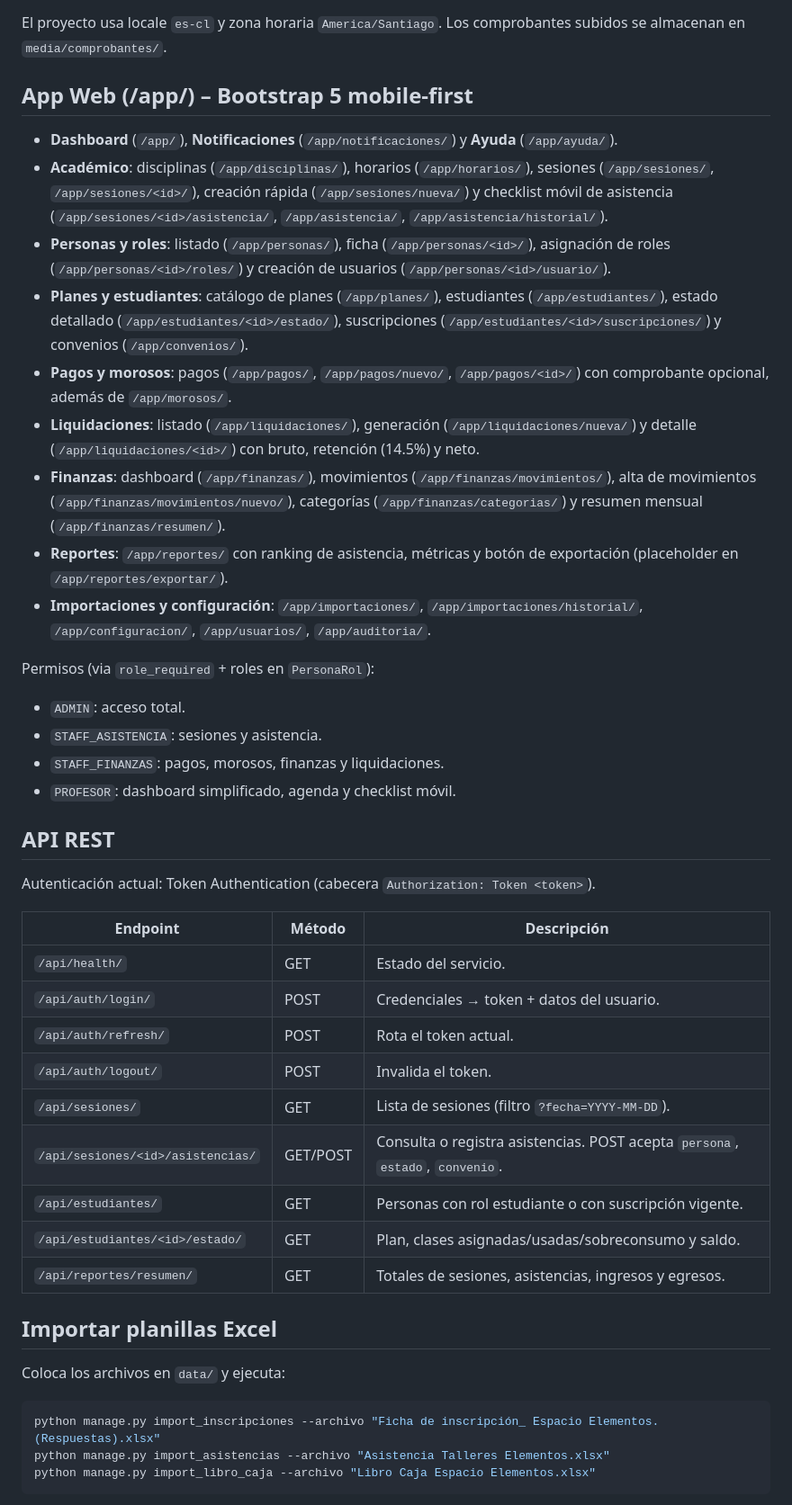
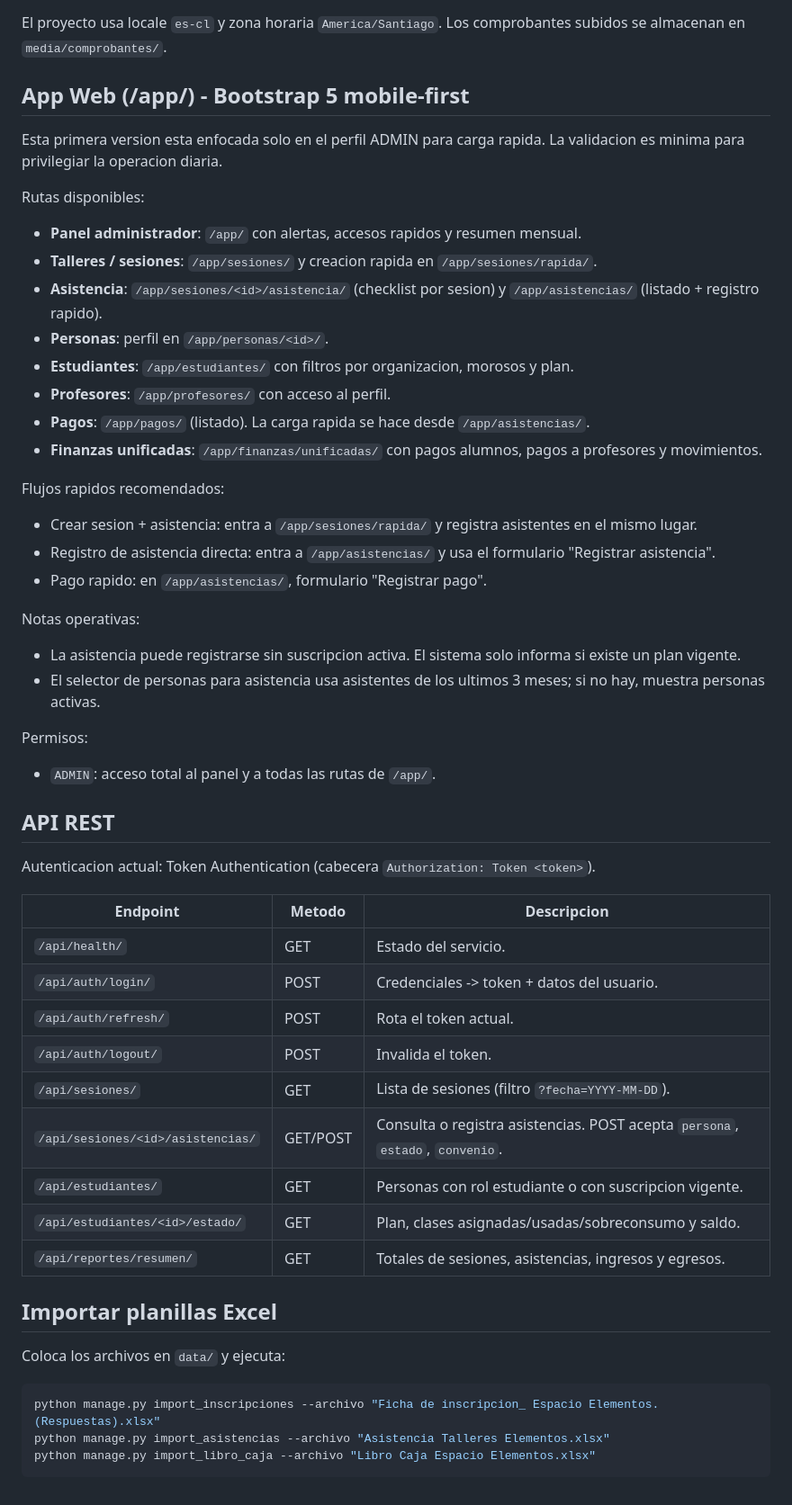
Before and after one commit to alvaroavx/avx-django-plataformaelemental, a Markdown page: README.md, the part around one of its changes. Shown at 90% size. Rendered like a GitHub page.

Commit message:
docs: actualizar README para panel admin

````diff
--- a/README.md
+++ b/README.md
@@ -22,42 +22,50 @@ Plataforma administrativa para Espacio Elementos construida con Django + Django
 
 El proyecto usa locale `es-cl` y zona horaria `America/Santiago`. Los comprobantes subidos se almacenan en `media/comprobantes/`.
 
-## App Web (/app/) – Bootstrap 5 mobile-first
-- **Dashboard** (`/app/`), **Notificaciones** (`/app/notificaciones/`) y **Ayuda** (`/app/ayuda/`).
-- **Académico**: disciplinas (`/app/disciplinas/`), horarios (`/app/horarios/`), sesiones (`/app/sesiones/`, `/app/sesiones/<id>/`), creación rápida (`/app/sesiones/nueva/`) y checklist móvil de asistencia (`/app/sesiones/<id>/asistencia/`, `/app/asistencia/`, `/app/asistencia/historial/`).
-- **Personas y roles**: listado (`/app/personas/`), ficha (`/app/personas/<id>/`), asignación de roles (`/app/personas/<id>/roles/`) y creación de usuarios (`/app/personas/<id>/usuario/`).
-- **Planes y estudiantes**: catálogo de planes (`/app/planes/`), estudiantes (`/app/estudiantes/`), estado detallado (`/app/estudiantes/<id>/estado/`), suscripciones (`/app/estudiantes/<id>/suscripciones/`) y convenios (`/app/convenios/`).
-- **Pagos y morosos**: pagos (`/app/pagos/`, `/app/pagos/nuevo/`, `/app/pagos/<id>/`) con comprobante opcional, además de `/app/morosos/`.
-- **Liquidaciones**: listado (`/app/liquidaciones/`), generación (`/app/liquidaciones/nueva/`) y detalle (`/app/liquidaciones/<id>/`) con bruto, retención (14.5%) y neto.
-- **Finanzas**: dashboard (`/app/finanzas/`), movimientos (`/app/finanzas/movimientos/`), alta de movimientos (`/app/finanzas/movimientos/nuevo/`), categorías (`/app/finanzas/categorias/`) y resumen mensual (`/app/finanzas/resumen/`).
-- **Reportes**: `/app/reportes/` con ranking de asistencia, métricas y botón de exportación (placeholder en `/app/reportes/exportar/`).
-- **Importaciones y configuración**: `/app/importaciones/`, `/app/importaciones/historial/`, `/app/configuracion/`, `/app/usuarios/`, `/app/auditoria/`.
+## App Web (/app/) - Bootstrap 5 mobile-first
+Esta primera version esta enfocada solo en el perfil ADMIN para carga rapida. La validacion es minima para privilegiar la operacion diaria.
 
-Permisos (via `role_required` + roles en `PersonaRol`):
-- `ADMIN`: acceso total.
-- `STAFF_ASISTENCIA`: sesiones y asistencia.
-- `STAFF_FINANZAS`: pagos, morosos, finanzas y liquidaciones.
-- `PROFESOR`: dashboard simplificado, agenda y checklist móvil.
+Rutas disponibles:
+- **Panel administrador**: `/app/` con alertas, accesos rapidos y resumen mensual.
+- **Talleres / sesiones**: `/app/sesiones/` y creacion rapida en `/app/sesiones/rapida/`.
+- **Asistencia**: `/app/sesiones/<id>/asistencia/` (checklist por sesion) y `/app/asistencias/` (listado + registro rapido).
+- **Personas**: perfil en `/app/personas/<id>/`.
+- **Estudiantes**: `/app/estudiantes/` con filtros por organizacion, morosos y plan.
+- **Profesores**: `/app/profesores/` con acceso al perfil.
+- **Pagos**: `/app/pagos/` (listado). La carga rapida se hace desde `/app/asistencias/`.
+- **Finanzas unificadas**: `/app/finanzas/unificadas/` con pagos alumnos, pagos a profesores y movimientos.
+
+Flujos rapidos recomendados:
+- Crear sesion + asistencia: entra a `/app/sesiones/rapida/` y registra asistentes en el mismo lugar.
+- Registro de asistencia directa: entra a `/app/asistencias/` y usa el formulario "Registrar asistencia".
+- Pago rapido: en `/app/asistencias/`, formulario "Registrar pago".
+
+Notas operativas:
+- La asistencia puede registrarse sin suscripcion activa. El sistema solo informa si existe un plan vigente.
+- El selector de personas para asistencia usa asistentes de los ultimos 3 meses; si no hay, muestra personas activas.
+
+Permisos:
+- `ADMIN`: acceso total al panel y a todas las rutas de `/app/`.
 
 ## API REST
-Autenticación actual: Token Authentication (cabecera `Authorization: Token <token>`).
+Autenticacion actual: Token Authentication (cabecera `Authorization: Token <token>`).
 
-| Endpoint | Método | Descripción |
+| Endpoint | Metodo | Descripcion |
 | --- | --- | --- |
 | `/api/health/` | GET | Estado del servicio. |
-| `/api/auth/login/` | POST | Credenciales → token + datos del usuario. |
+| `/api/auth/login/` | POST | Credenciales -> token + datos del usuario. |
 | `/api/auth/refresh/` | POST | Rota el token actual. |
 | `/api/auth/logout/` | POST | Invalida el token. |
 | `/api/sesiones/` | GET | Lista de sesiones (filtro `?fecha=YYYY-MM-DD`). |
 | `/api/sesiones/<id>/asistencias/` | GET/POST | Consulta o registra asistencias. POST acepta `persona`, `estado`, `convenio`. |
-| `/api/estudiantes/` | GET | Personas con rol estudiante o con suscripción vigente. |
+| `/api/estudiantes/` | GET | Personas con rol estudiante o con suscripcion vigente. |
 | `/api/estudiantes/<id>/estado/` | GET | Plan, clases asignadas/usadas/sobreconsumo y saldo. |
 | `/api/reportes/resumen/` | GET | Totales de sesiones, asistencias, ingresos y egresos. |
 
 ## Importar planillas Excel
 Coloca los archivos en `data/` y ejecuta:
 ```bash
-python manage.py import_inscripciones --archivo "Ficha de inscripción_ Espacio Elementos. (Respuestas).xlsx"
+python manage.py import_inscripciones --archivo "Ficha de inscripcion_ Espacio Elementos. (Respuestas).xlsx"
 python manage.py import_asistencias --archivo "Asistencia Talleres Elementos.xlsx"
 python manage.py import_libro_caja --archivo "Libro Caja Espacio Elementos.xlsx"
 ```
````
Also changed, not shown: other parts of README.md (+24 -6 lines).
